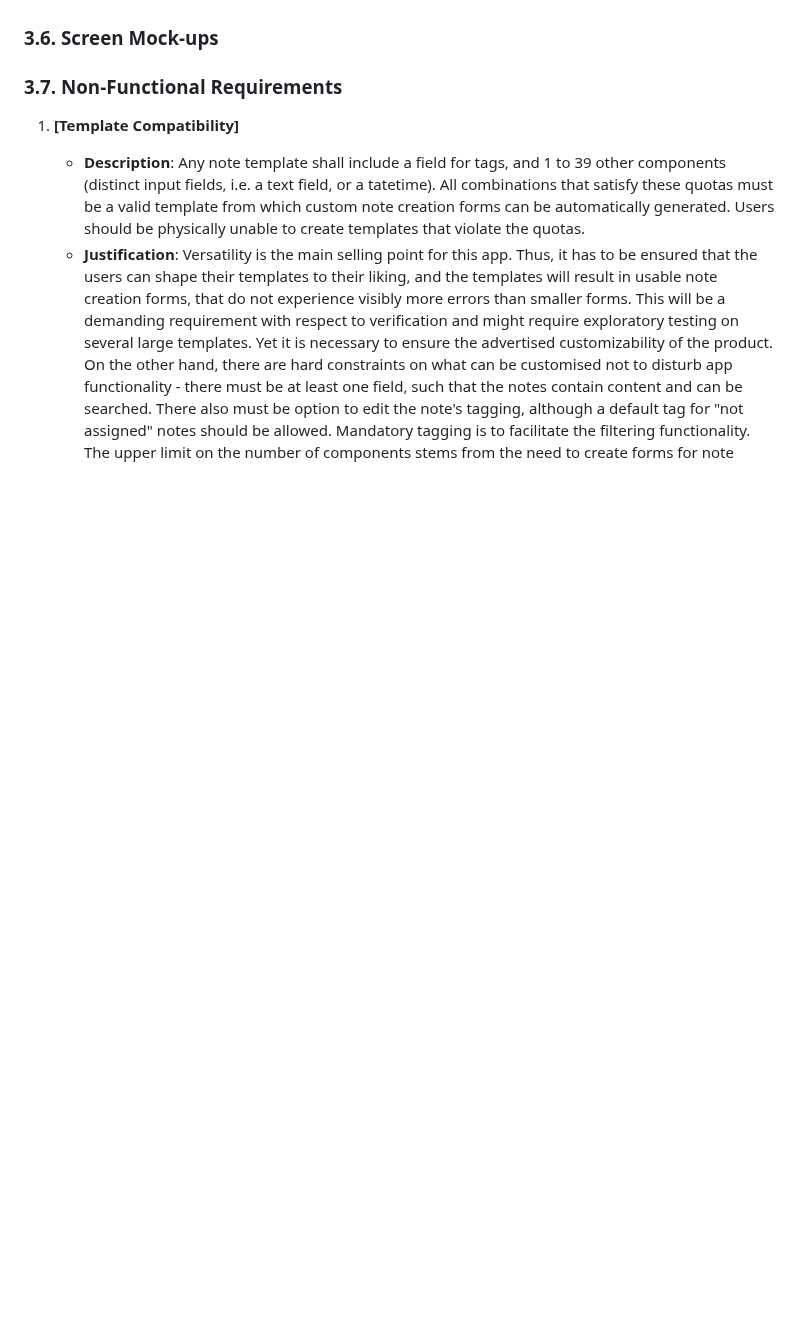
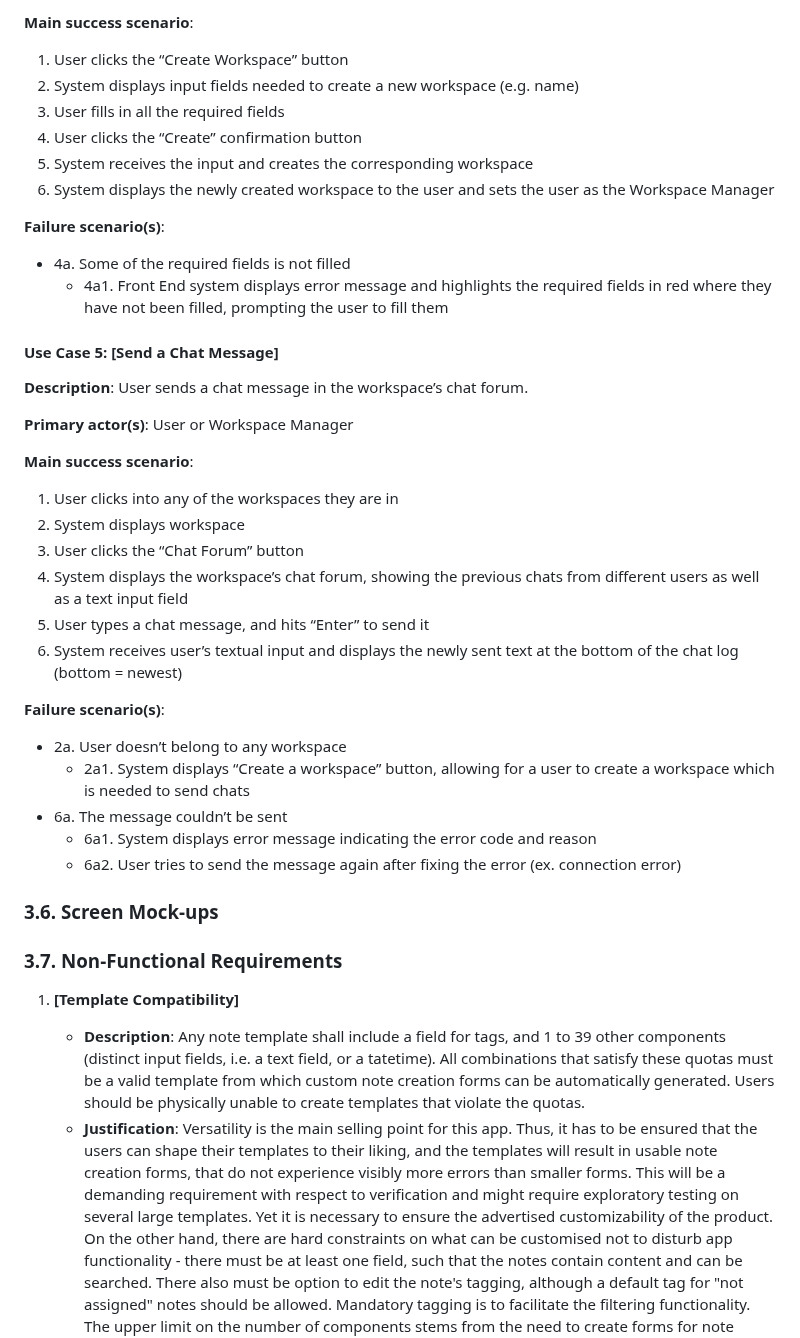
Before and after one commit to MinPoe/frontend-thingspace.ts, a Markdown page: REQUIREMENTS_AND_DESIGN.md, the part around one of its changes. GitHub-like rendering; blank space fills up the shorter version.

```diff
--- a/REQUIREMENTS_AND_DESIGN.md
+++ b/REQUIREMENTS_AND_DESIGN.md
@@ -128,8 +162,42 @@ NOTES: 5 most major use cases
+**Main success scenario**:
+1. User clicks the “Create Workspace” button
+2. System displays input fields needed to create a new workspace (e.g. name)
+3. User fills in all the required fields
+4. User clicks the “Create” confirmation button
+5. System receives the input and creates the corresponding workspace
+6. System displays the newly created workspace to the user and sets the user as the Workspace Manager
+
+**Failure scenario(s)**:
+- 4a. Some of the required fields is not filled
+	- 4a1. Front End system displays error message and highlights the required fields in red where they have not been filled, prompting the user to fill them
+
+
+<a name="uc5"></a>
+
+
+#### Use Case 5: [Send a Chat Message]
+
+**Description**: User sends a chat message in the workspace’s chat forum.
+
+**Primary actor(s)**: User or Workspace Manager
+
+**Main success scenario**:
+1. User clicks into any of the workspaces they are in
+2. System displays workspace
+3. User clicks the “Chat Forum” button
+4. System displays the workspace’s chat forum, showing the previous chats from different users as well as a text input field
+5. User types a chat message, and hits “Enter” to send it
+6. System receives user’s textual input and displays the newly sent text at the bottom of the chat log (bottom = newest)
+
+**Failure scenario(s)**:
+- 2a. User doesn’t belong to any workspace
+	- 2a1. System displays “Create a workspace” button, allowing for a user to create a workspace which is needed to send chats
+- 6a. The message couldn’t be sent
+	- 6a1. System displays error message indicating the error code and reason
+	- 6a2. User tries to send the message again after fixing the error (ex. connection error)
 
 
 ### **3.6. Screen Mock-ups**
-
-
 
 
 ### **3.7. Non-Functional Requirements**
```
Also changed, not shown: other parts of REQUIREMENTS_AND_DESIGN.md (+61 -27 lines).
